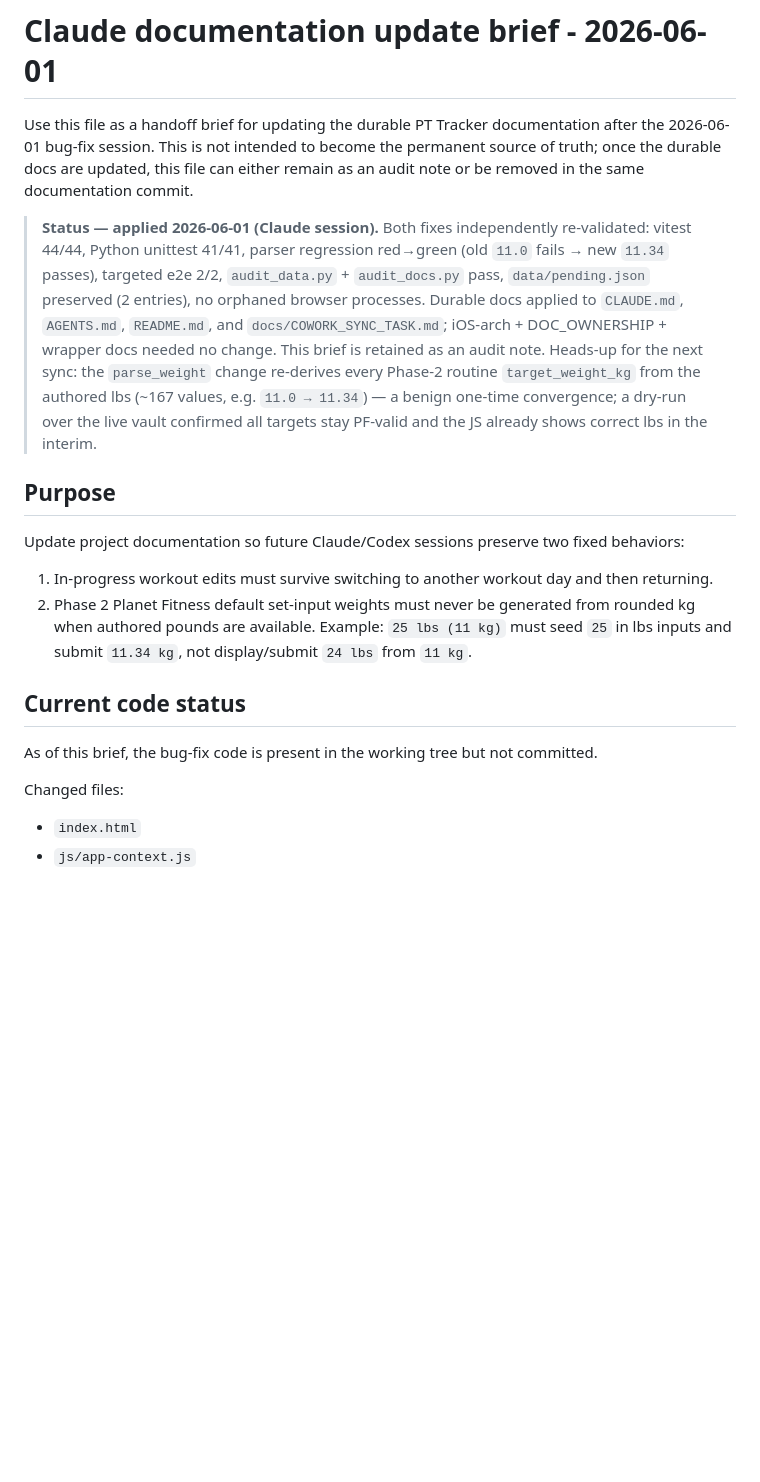
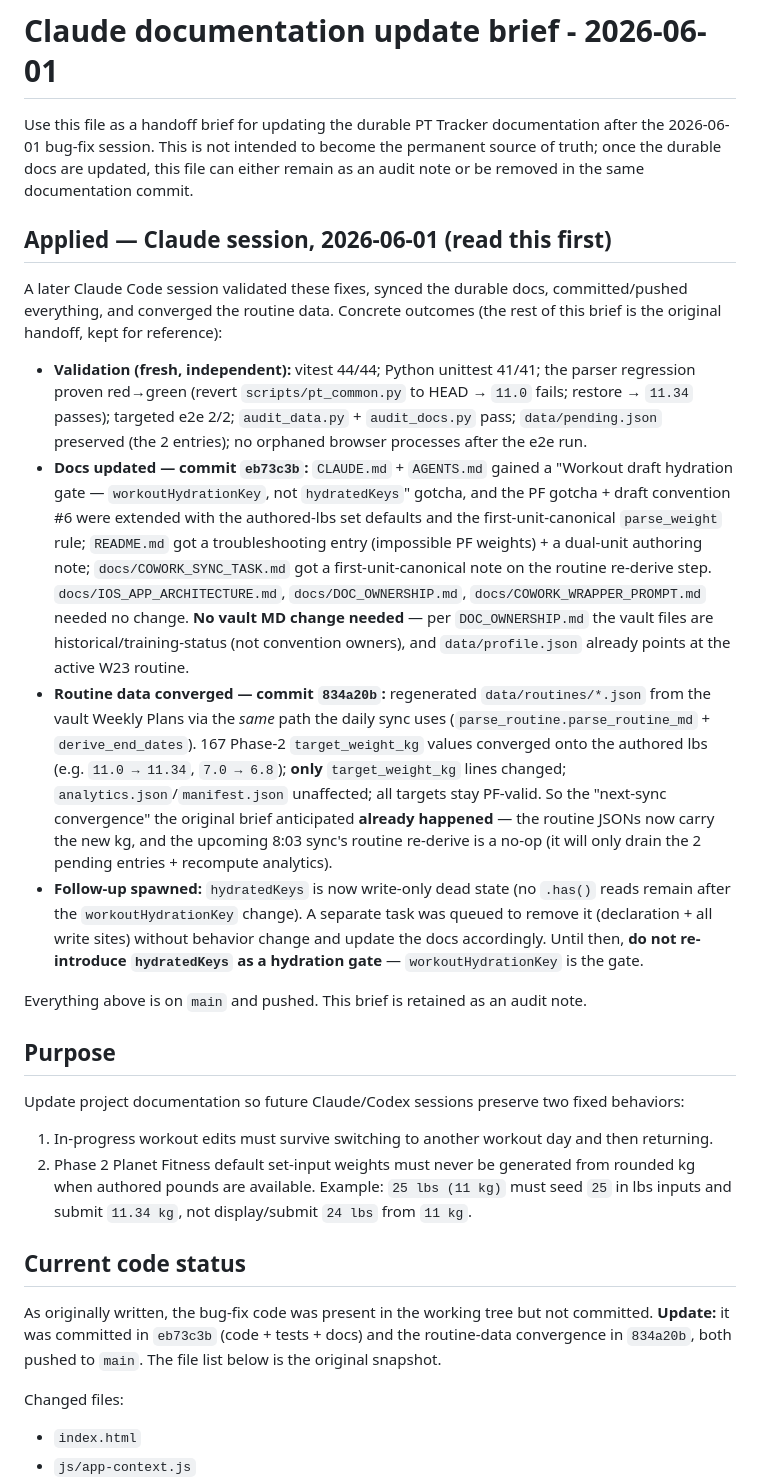
Before and after one commit to jcpeters08/pt-tracker, a Markdown page: docs/CLAUDE_DOC_UPDATE_BRIEF_2026-06-01.md, the part around the change. Rendered like a GitHub page; blank space fills up the shorter version.

Commit message:
docs: record Claude session outcome in the 2026-06-01 handoff brief
Updates the brief Codex left so future Codex/Claude sessions see what
actually shipped: fixes validated (red->green), durable docs synced
(eb73c3b), routine kg converged to authored lbs (834a20b), and a
spawned follow-up to remove the now-dead hydratedKeys. Corrects the
"present but not committed" status and the now-stale "next-sync
convergence" note (it already happened).

Co-Authored-By: Claude Opus 4.8 <noreply@anthropic.com>

```diff
--- a/docs/CLAUDE_DOC_UPDATE_BRIEF_2026-06-01.md
+++ b/docs/CLAUDE_DOC_UPDATE_BRIEF_2026-06-01.md
@@ -2,7 +2,16 @@
 
 Use this file as a handoff brief for updating the durable PT Tracker documentation after the 2026-06-01 bug-fix session. This is not intended to become the permanent source of truth; once the durable docs are updated, this file can either remain as an audit note or be removed in the same documentation commit.
 
-> **Status — applied 2026-06-01 (Claude session).** Both fixes independently re-validated: vitest 44/44, Python unittest 41/41, parser regression red→green (old `11.0` fails → new `11.34` passes), targeted e2e 2/2, `audit_data.py` + `audit_docs.py` pass, `data/pending.json` preserved (2 entries), no orphaned browser processes. Durable docs applied to `CLAUDE.md`, `AGENTS.md`, `README.md`, and `docs/COWORK_SYNC_TASK.md`; iOS-arch + DOC_OWNERSHIP + wrapper docs needed no change. This brief is retained as an audit note. Heads-up for the next sync: the `parse_weight` change re-derives every Phase-2 routine `target_weight_kg` from the authored lbs (~167 values, e.g. `11.0 → 11.34`) — a benign one-time convergence; a dry-run over the live vault confirmed all targets stay PF-valid and the JS already shows correct lbs in the interim.
+## Applied — Claude session, 2026-06-01 (read this first)
+
+A later Claude Code session validated these fixes, synced the durable docs, committed/pushed everything, and converged the routine data. Concrete outcomes (the rest of this brief is the original handoff, kept for reference):
+
+- **Validation (fresh, independent):** vitest 44/44; Python unittest 41/41; the parser regression proven red→green (revert `scripts/pt_common.py` to HEAD → `11.0` fails; restore → `11.34` passes); targeted e2e 2/2; `audit_data.py` + `audit_docs.py` pass; `data/pending.json` preserved (the 2 entries); no orphaned browser processes after the e2e run.
+- **Docs updated — commit `eb73c3b`:** `CLAUDE.md` + `AGENTS.md` gained a "Workout draft hydration gate — `workoutHydrationKey`, not `hydratedKeys`" gotcha, and the PF gotcha + draft convention #6 were extended with the authored-lbs set defaults and the first-unit-canonical `parse_weight` rule; `README.md` got a troubleshooting entry (impossible PF weights) + a dual-unit authoring note; `docs/COWORK_SYNC_TASK.md` got a first-unit-canonical note on the routine re-derive step. `docs/IOS_APP_ARCHITECTURE.md`, `docs/DOC_OWNERSHIP.md`, `docs/COWORK_WRAPPER_PROMPT.md` needed no change. **No vault MD change needed** — per `DOC_OWNERSHIP.md` the vault files are historical/training-status (not convention owners), and `data/profile.json` already points at the active W23 routine.
+- **Routine data converged — commit `834a20b`:** regenerated `data/routines/*.json` from the vault Weekly Plans via the *same* path the daily sync uses (`parse_routine.parse_routine_md` + `derive_end_dates`). 167 Phase-2 `target_weight_kg` values converged onto the authored lbs (e.g. `11.0 → 11.34`, `7.0 → 6.8`); **only** `target_weight_kg` lines changed; `analytics.json`/`manifest.json` unaffected; all targets stay PF-valid. So the "next-sync convergence" the original brief anticipated **already happened** — the routine JSONs now carry the new kg, and the upcoming 8:03 sync's routine re-derive is a no-op (it will only drain the 2 pending entries + recompute analytics).
+- **Follow-up spawned:** `hydratedKeys` is now write-only dead state (no `.has()` reads remain after the `workoutHydrationKey` change). A separate task was queued to remove it (declaration + all write sites) without behavior change and update the docs accordingly. Until then, **do not re-introduce `hydratedKeys` as a hydration gate** — `workoutHydrationKey` is the gate.
+
+Everything above is on `main` and pushed. This brief is retained as an audit note.
 
 ## Purpose
 
@@ -13,7 +22,7 @@ Update project documentation so future Claude/Codex sessions preserve two fixed
 
 ## Current code status
 
-As of this brief, the bug-fix code is present in the working tree but not committed.
+As originally written, the bug-fix code was present in the working tree but not committed. **Update:** it was committed in `eb73c3b` (code + tests + docs) and the routine-data convergence in `834a20b`, both pushed to `main`. The file list below is the original snapshot.
 
 Changed files:
 
```
